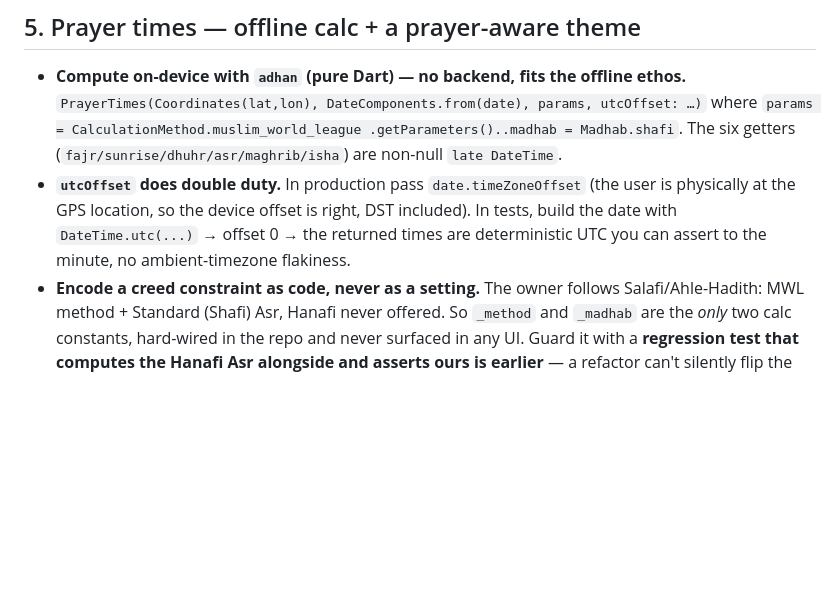
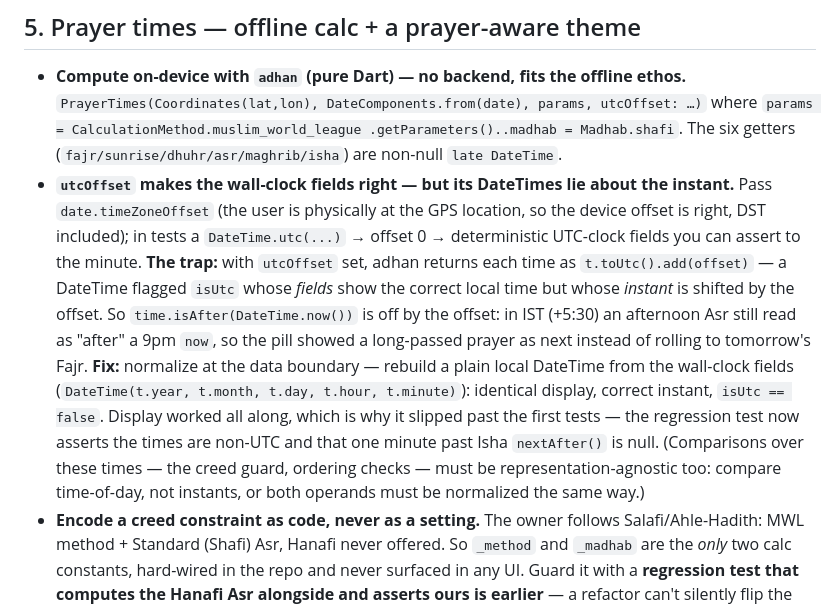
Before and after one commit to mdarif/alquran-app, a Markdown page: LEARNINGS.md, the part around the change. Rendered like a GitHub page; blank space fills up the shorter version.

Commit message:
LEARNINGS: correct the adhan utcOffset note (fake-UTC instant trap)
The prior note presented utcOffset as clean. It isn't: the returned
DateTimes carry correct wall-clock fields but a shifted instant, which is
exactly what broke late-in-the-day next-prayer ranking. Document the trap
and the normalize-at-the-boundary fix.

```diff
--- a/LEARNINGS.md
+++ b/LEARNINGS.md
@@ -573,11 +573,24 @@ green `CircleAvatar` badge is `ayah_tile`, the ornate rosette is the KFGQPC text
   params, utcOffset: …)` where `params = CalculationMethod.muslim_world_league
   .getParameters()..madhab = Madhab.shafi`. The six getters
   (`fajr/sunrise/dhuhr/asr/maghrib/isha`) are non-null `late DateTime`.
-- **`utcOffset` does double duty.** In production pass `date.timeZoneOffset`
-  (the user is physically at the GPS location, so the device offset is right,
-  DST included). In tests, build the date with `DateTime.utc(...)` → offset 0 →
-  the returned times are deterministic UTC you can assert to the minute, no
-  ambient-timezone flakiness.
+- **`utcOffset` makes the wall-clock fields right — but its DateTimes lie about
+  the instant.** Pass `date.timeZoneOffset` (the user is physically at the GPS
+  location, so the device offset is right, DST included); in tests a
+  `DateTime.utc(...)` → offset 0 → deterministic UTC-clock fields you can assert
+  to the minute. **The trap:** with `utcOffset` set, adhan returns each time as
+  `t.toUtc().add(offset)` — a DateTime flagged `isUtc` whose *fields* show the
+  correct local time but whose *instant* is shifted by the offset. So
+  `time.isAfter(DateTime.now())` is off by the offset: in IST (+5:30) an
+  afternoon Asr still read as "after" a 9pm `now`, so the pill showed a
+  long-passed prayer as next instead of rolling to tomorrow's Fajr. **Fix:**
+  normalize at the data boundary — rebuild a plain local DateTime from the
+  wall-clock fields (`DateTime(t.year, t.month, t.day, t.hour, t.minute)`):
+  identical display, correct instant, `isUtc == false`. Display worked all
+  along, which is why it slipped past the first tests — the regression test now
+  asserts the times are non-UTC and that one minute past Isha `nextAfter()` is
+  null. (Comparisons over these times — the creed guard, ordering checks — must
+  be representation-agnostic too: compare time-of-day, not instants, or both
+  operands must be normalized the same way.)
 - **Encode a creed constraint as code, never as a setting.** The owner follows
   Salafi/Ahle-Hadith: MWL method + Standard (Shafi) Asr, Hanafi never offered.
   So `_method` and `_madhab` are the *only* two calc constants, hard-wired in
```
